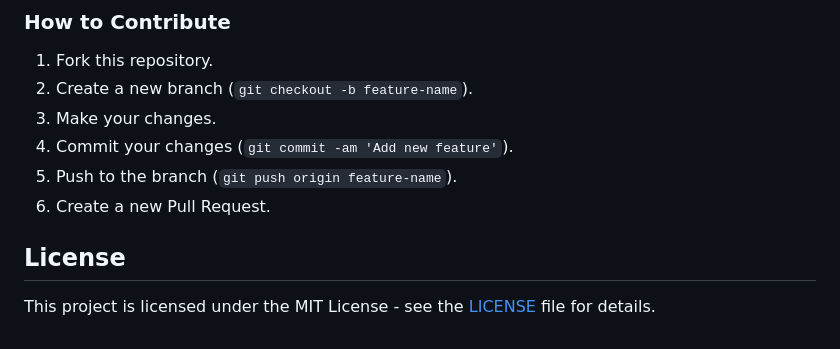
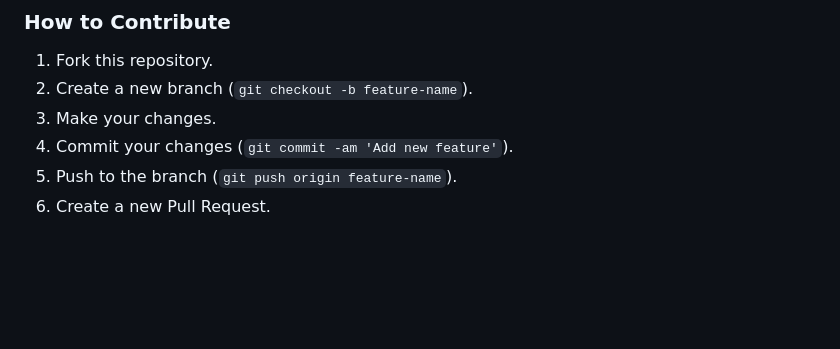
Before and after one commit to Himu336/GreenTrack_FLask, a Markdown page: README.md, the part around the change. Drawn GitHub-style; blank space fills up the shorter version.

```diff
--- a/README.md
+++ b/README.md
@@ -114,7 +114,3 @@ Feel free to contribute to this project by forking the repository, making change
 4. Commit your changes (`git commit -am 'Add new feature'`).
 5. Push to the branch (`git push origin feature-name`).
 6. Create a new Pull Request.
-
-## License
-
-This project is licensed under the MIT License - see the [LICENSE](LICENSE) file for details.
```
